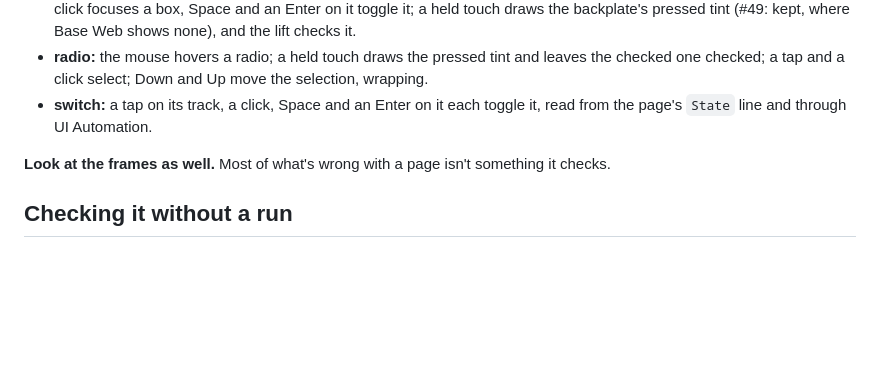
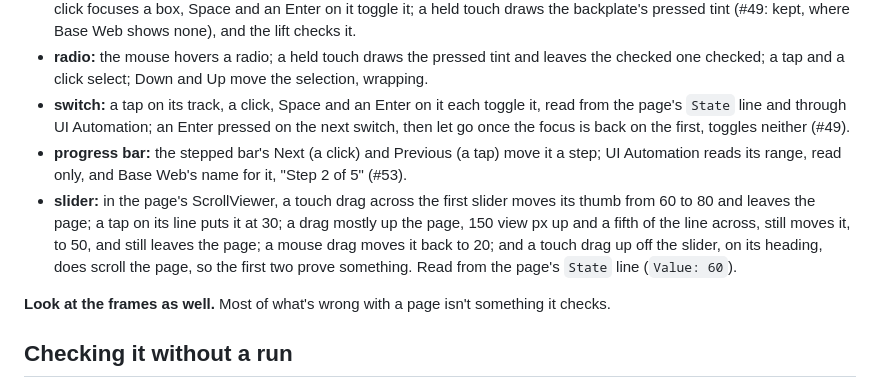
Before and after one commit to wdcossey/Metered, a Markdown page: tools/real-window/README.md, the part around the change. GitHub-like rendering; blank space fills up the shorter version.

Commit message:
Roll-up after the small controls: real-window sections, the list's pictures, the brief (#66)
* Roll-up after the small controls: real-window sections, the list's pictures, the brief

- tools/real-window: the batch's proposed sections, folded. #55's slider
  section and Cornflower's drag helpers (its patch as given), #49's Enter
  pressed elsewhere (a held-Enter helper, let go by LetGo), and #53's
  stepped bar (Next by a click, Previous by a tap at the button's centre).
- docs/preview: the list redrawn with ProgressBar, Spinner and Slider.
- agent-brief: dotnet build-server shutdown stops every session's.
- ROADMAP: the progress bar's animations are a test-clock candidate.

Co-Authored-By: Claude Opus 5.5 <noreply@anthropic.com>

* real-window: a slider's root by the raw view; scroll to a stepped bar's buttons

The first run of the folded sections passed 101 of 103. The stepped
bar's buttons are below a phone window's fold (no input was sent), and a
slider's root isn't in UI Automation's control view: its thumbs are the
controls, as Base Web's are. RawById finds a container to aim along;
ById stays control-view only, which caught #56. ScrollToEnd scrolls
through UI Automation's scroll pattern, sending no input.

Co-Authored-By: Claude Opus 5.5 <noreply@anthropic.com>

* real-window README: where #49's Enter is pressed and let go (review)

Co-Authored-By: Claude Opus 5.5 <noreply@anthropic.com>

---------

Co-authored-by: wdcossey <wdcossey@github.com>
Co-authored-by: Claude Opus 5.5 <noreply@anthropic.com>

```diff
--- a/tools/real-window/README.md
+++ b/tools/real-window/README.md
@@ -68,7 +68,14 @@ many of a region's sampled pixels differ: under 5 is the same, over 20 a change
 - **radio:** the mouse hovers a radio; a held touch draws the pressed tint and leaves the checked one checked; a tap and a
   click select; Down and Up move the selection, wrapping.
 - **switch:** a tap on its track, a click, Space and an Enter on it each toggle it, read from the page's `State` line and
-  through UI Automation.
+  through UI Automation; an Enter pressed on the next switch, then let go once the
+  focus is back on the first, toggles neither (#49).
+- **progress bar:** the stepped bar's Next (a click) and Previous (a tap) move it a step; UI Automation reads its range,
+  read only, and Base Web's name for it, "Step 2 of 5" (#53).
+- **slider:** in the page's ScrollViewer, a touch drag across the first slider moves its thumb from 60 to 80 and leaves the
+  page; a tap on its line puts it at 30; a drag mostly up the page, 150 view px up and a fifth of the line across, still
+  moves it, to 50, and still leaves the page; a mouse drag moves it back to 20; and a touch drag up off the slider, on its
+  heading, does scroll the page, so the first two prove something. Read from the page's `State` line (`Value: 60`).
 
 **Look at the frames as well.** Most of what's wrong with a page isn't something it checks.
 
```
Also changed, not shown: docs/ROADMAP.md (+1 -1 lines), docs/agent-brief.md (+2 -1 lines), docs/preview/dark__list-1.png, docs/preview/light__list-1.png, 3 other files.
